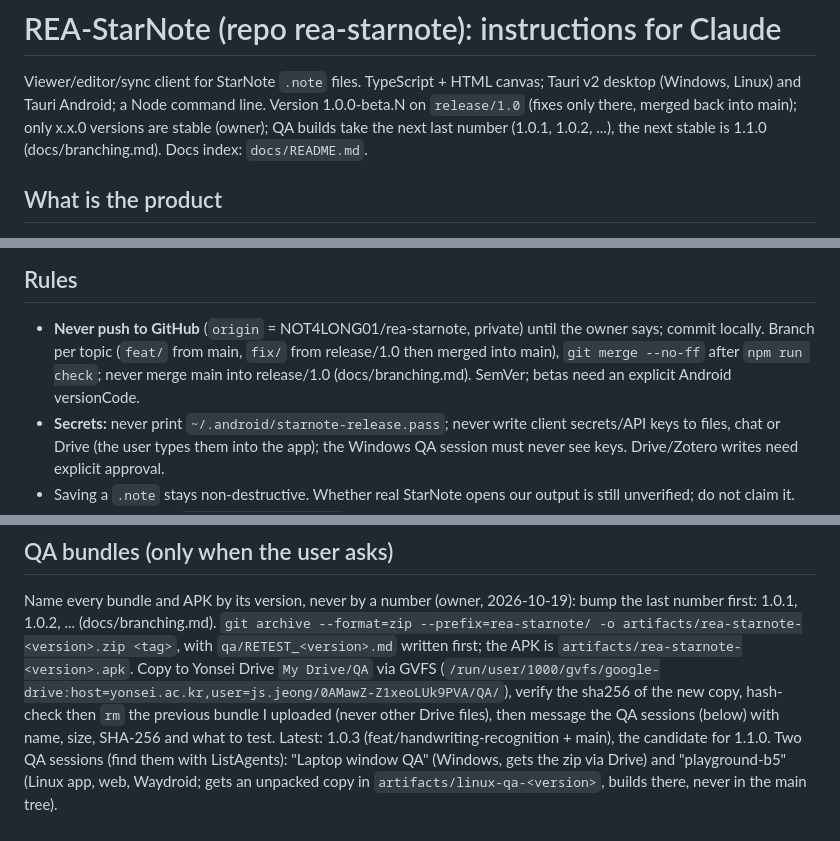
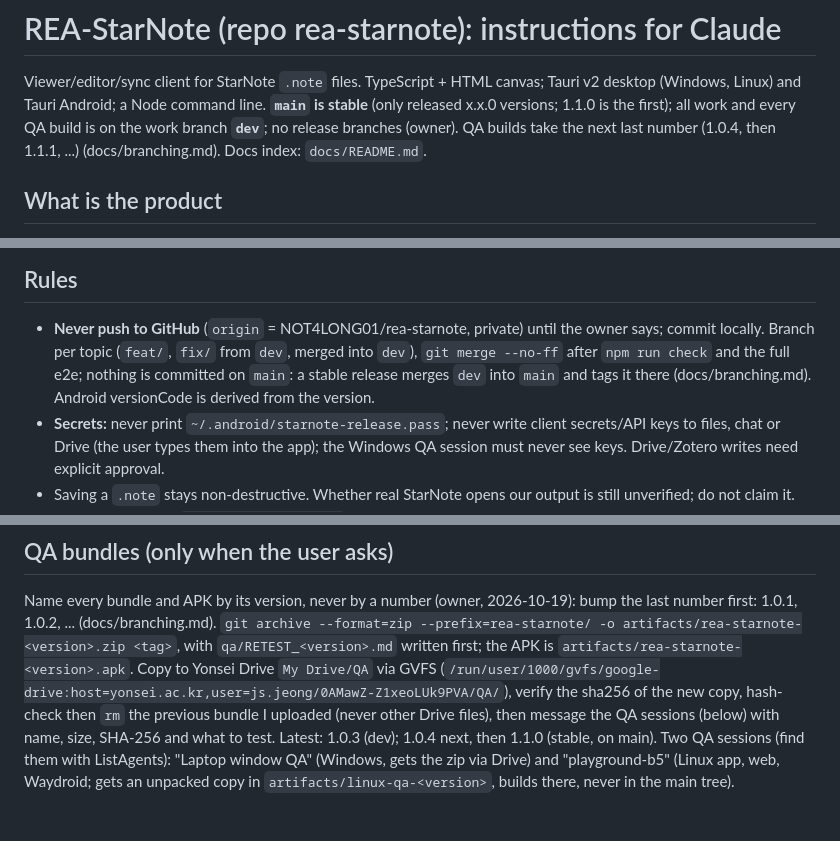
Before and after one commit to NOT4LONG01/rea-starnote, a Markdown page: CLAUDE.md, 3 parts joined by grey strips. GitHub-like rendering.

```diff
--- a/CLAUDE.md
+++ b/CLAUDE.md
@@ -1,8 +1,8 @@
 # REA-StarNote (repo rea-starnote): instructions for Claude
 
 Viewer/editor/sync client for StarNote `.note` files. TypeScript + HTML canvas; Tauri v2 desktop (Windows, Linux) and
-Tauri Android; a Node command line. Version 1.0.0-beta.N on `release/1.0` (fixes only there, merged back into main); only x.x.0 versions are stable
-(owner); QA builds take the next last number (1.0.1, 1.0.2, ...), the next stable is 1.1.0 (docs/branching.md). Docs index: `docs/README.md`.
+Tauri Android; a Node command line. **`main` is stable** (only released x.x.0 versions; 1.1.0 is the first); all work and every QA
+build is on the work branch **`dev`**; no release branches (owner). QA builds take the next last number (1.0.4, then 1.1.1, ...) (docs/branching.md). Docs index: `docs/README.md`.
 
 ## What is the product
 The **Android, Windows and Linux apps** (Google Drive + Zotero connectors) and the **CLI**. The localhost web version
@@ -21,7 +21,8 @@ Dependencies point one way: main.ts -> render/data/integrations -> model; cli ->
 
 ## Rules
 - **Never push to GitHub** (`origin` = NOT4LONG01/rea-starnote, private) until the owner says; commit locally. Branch per topic
-  (`feat/` from main, `fix/` from release/1.0 then merged into main), `git merge --no-ff` after `npm run check`; never merge main into release/1.0 (docs/branching.md). SemVer; betas need an explicit Android versionCode.
+  (`feat/`, `fix/` from `dev`, merged into `dev`), `git merge --no-ff` after `npm run check` and the full e2e; nothing is committed on `main`:
+  a stable release merges `dev` into `main` and tags it there (docs/branching.md). Android versionCode is derived from the version.
 - **Secrets:** never print `~/.android/starnote-release.pass`; never write client secrets/API keys to files, chat or Drive
   (the user types them into the app); the Windows QA session must never see keys. Drive/Zotero writes need explicit approval.
 - Saving a `.note` stays non-destructive. Whether real StarNote opens our output is still unverified; do not claim it.
@@ -35,6 +36,6 @@ Name every bundle and APK by its version, never by a number (owner, 2026-10-19):
 the APK is `artifacts/rea-starnote-<version>.apk`.
 Copy to Yonsei Drive `My Drive/QA` via GVFS (`/run/user/1000/gvfs/google-drive:host=yonsei.ac.kr,user=js.jeong/0AMawZ-Z1xeoLUk9PVA/QA/`),
 verify the sha256 of the new copy, hash-check then `rm` the previous bundle I uploaded (never other Drive files), then message
-the QA sessions (below) with name, size, SHA-256 and what to test. Latest: 1.0.3 (feat/handwriting-recognition + main), the candidate for 1.1.0.
+the QA sessions (below) with name, size, SHA-256 and what to test. Latest: 1.0.3 (dev); 1.0.4 next, then 1.1.0 (stable, on main).
 Two QA sessions (find them with ListAgents): "Laptop window QA" (Windows, gets the zip via Drive) and "playground-b5" (Linux app,
 web, Waydroid; gets an unpacked copy in `artifacts/linux-qa-<version>`, builds there, never in the main tree).
```
Also changed, not shown: docs/branching.md (+34 -38 lines), docs/roadmap.md (+5 -5 lines).
